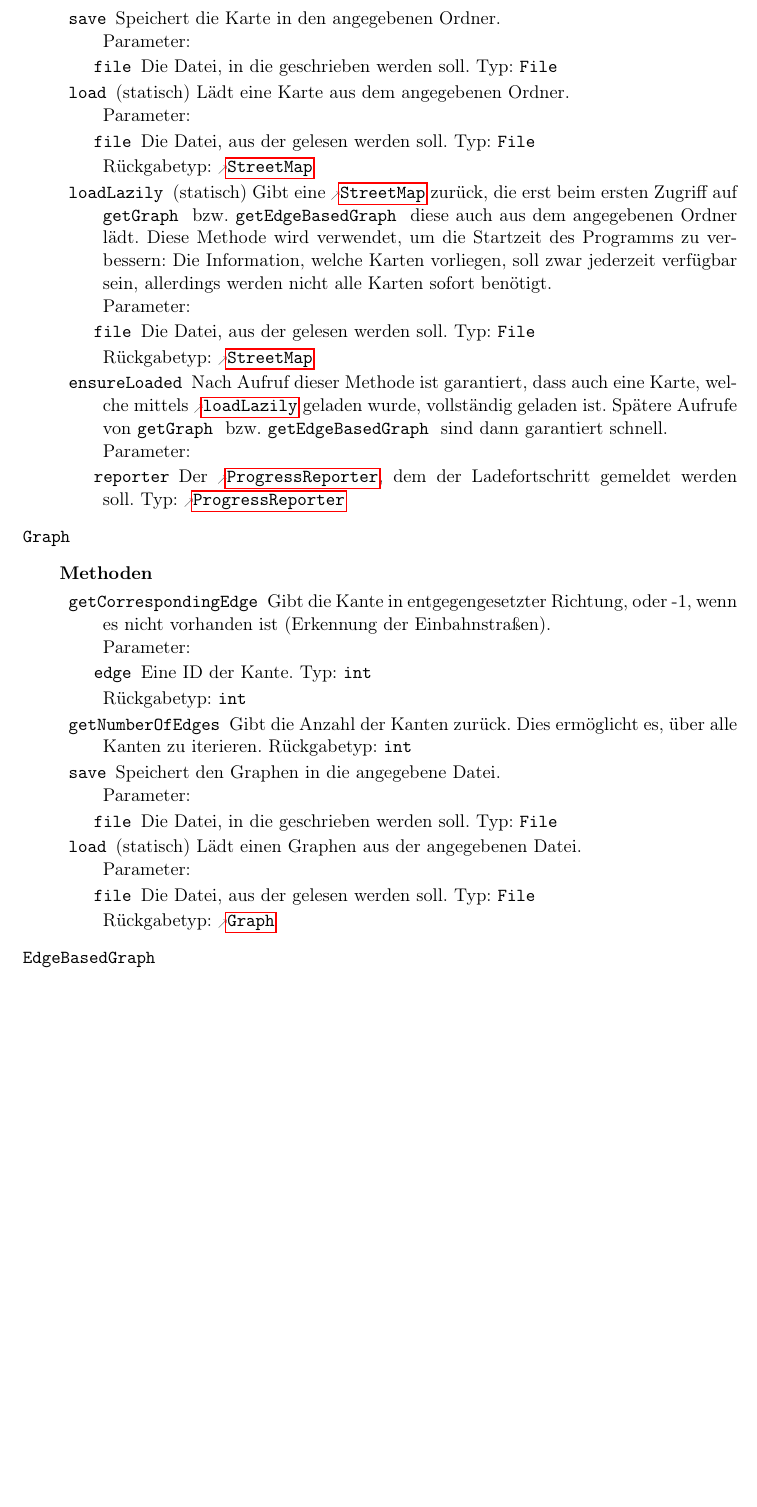
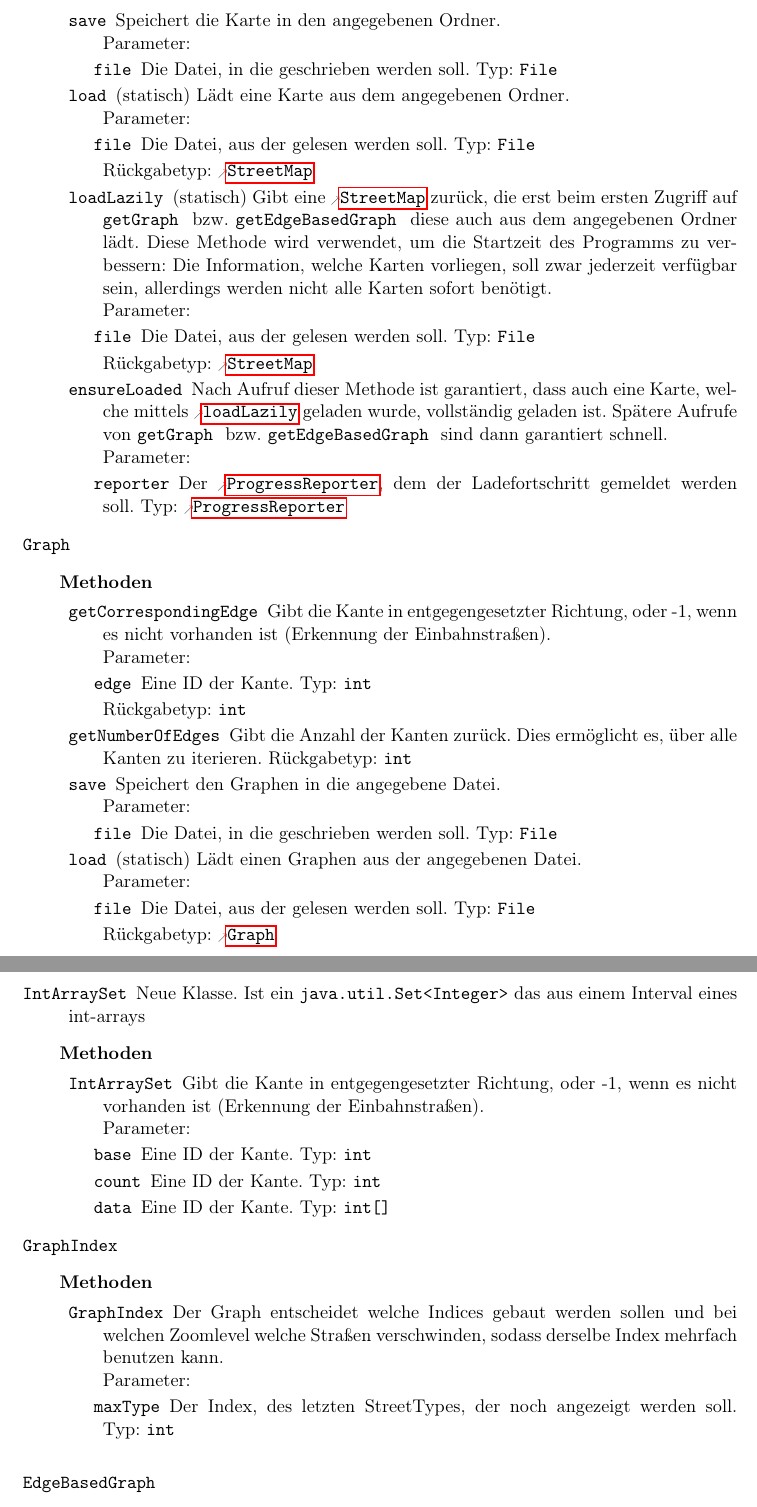
Before and after one commit to routeKIT/routeKIT, a LaTeX document (implementierung/bericht.tex): part of page 14 of 21 before the commit and two parts of pages 14 and 15 of 21 after it, the two joined at a grey line, cut so that both start at the same text, the shorter picture padded with empty space. Compiled offline with pdfLaTeX.

Commit message:
Impl: Doc intArraySet, doc IntIntervalSet, doc GraphIndex changes.

```diff
--- a/implementierung/bericht.tex
+++ b/implementierung/bericht.tex
@@ -1217,6 +1217,23 @@ Vielen Klassen wird nun ein \reftype{ProgressReporter} als Parameter übergeben.
                  }
                  {(statisch) Lädt einen Graphen aus der angegebenen Datei.}
         }
+  \class{IntArraySet}{Neue Klasse. Ist ein \code{java.util.Set<Integer>} das aus einem Interval eines int-arrays}
+        {\none}
+        {
+        \method{IntArraySet}
+        {\param{base}{int}{Eine ID der Kante.}
+        \param{count}{int}{Eine ID der Kante.}
+        \param{data}{int[]}{Eine ID der Kante.}}
+        {Gibt die Kante in entgegengesetzter Richtung, oder -1, wenn es nicht vorhanden ist (Erkennung der Einbahnstraßen). }
+        }
+  \class{GraphIndex}{~}
+        {\none}
+        {
+        \method{GraphIndex}
+        {\param{maxType}{int}{Der Index, des letzten StreetTypes, der noch angezeigt werden soll.}}
+        {Der Graph entscheidet welche Indices gebaut werden sollen und bei welchen
+        Zoomlevel welche Straßen verschwinden, sodass derselbe Index mehrfach benutzen kann.}
+        }\textit{}
   \class{EdgeBasedGraph}{~}
         {\none}
         {
```
Also changed, not shown: 2 other files.
